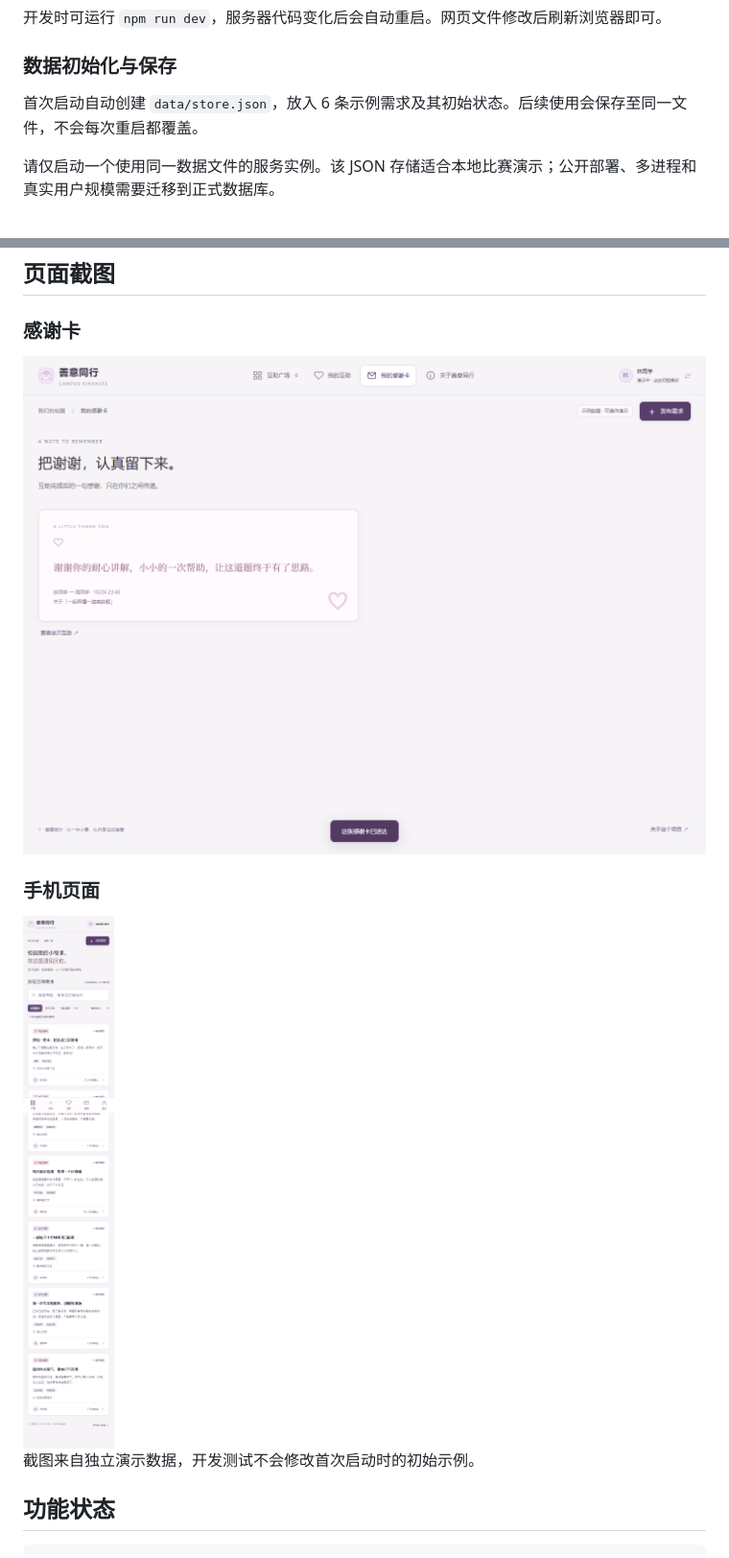
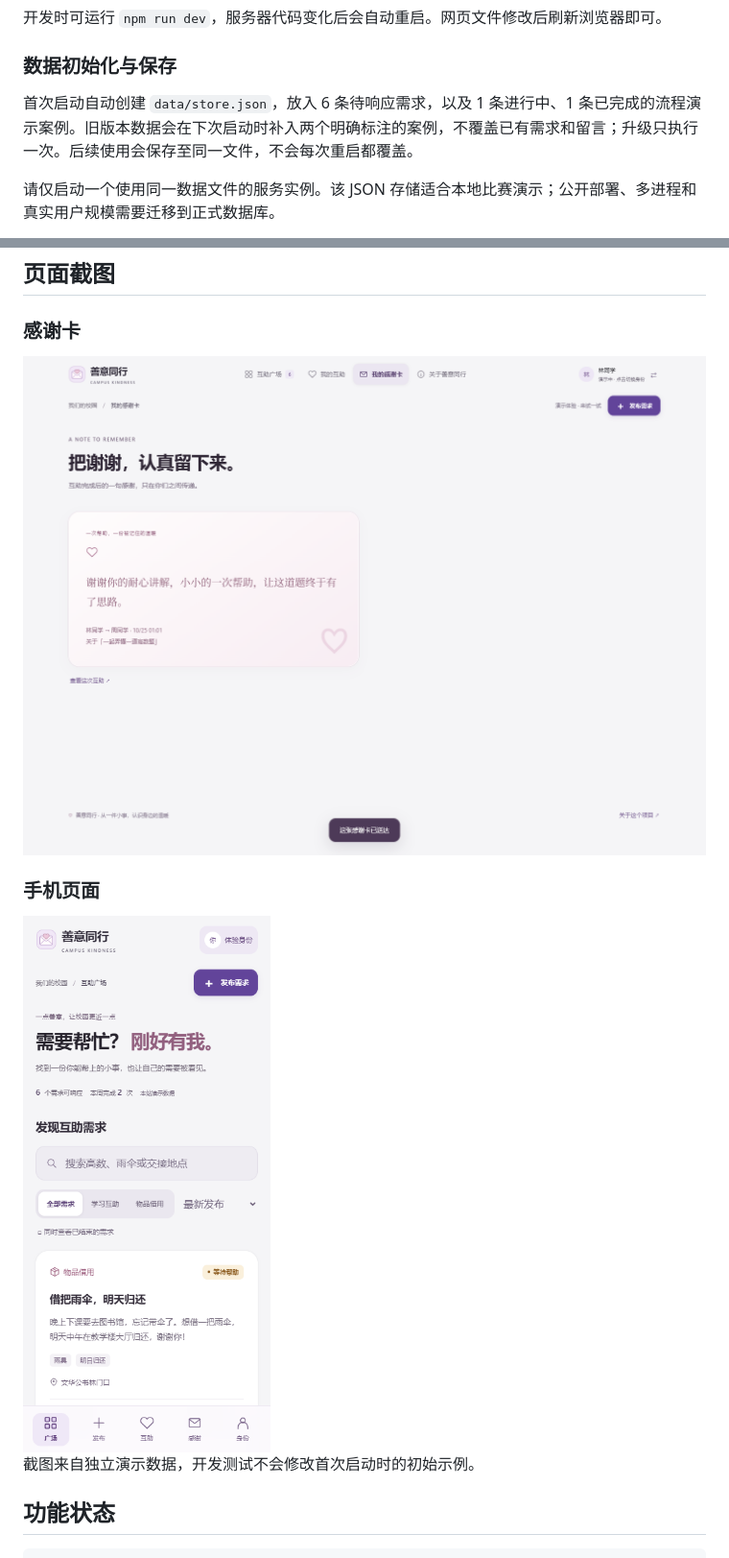
Before and after one commit to irishale63-jpg/campus-island, a Markdown page: README.md, 2 parts joined by grey strips. Shown at 96% size. Drawn GitHub-style; pictures changed too: docs/images/mobile.png, docs/images/thank-you.png.

```diff
--- a/README.md
+++ b/README.md
@@ -101,7 +104,7 @@ node server.mjs
 
 ### 数据初始化与保存
 
-首次启动自动创建 `data/store.json`，放入 6 条示例需求及其初始状态。后续使用会保存至同一文件，不会每次重启都覆盖。
+首次启动自动创建 `data/store.json`，放入 6 条待响应需求，以及 1 条进行中、1 条已完成的流程演示案例。旧版本数据会在下次启动时补入两个明确标注的案例，不覆盖已有需求和留言；升级只执行一次。后续使用会保存至同一文件，不会每次重启都覆盖。
 
 请仅启动一个使用同一数据文件的服务实例。该 JSON 存储适合本地比赛演示；公开部署、多进程和真实用户规模需要迁移到正式数据库。
 
```
Also changed, not shown: other parts of README.md (+17 -8 lines), deploy/README.md (+1 -0 lines), docs/UI改进记录.md (added, +37 -0 lines), docs/images/desktop.png, 5 other files.
